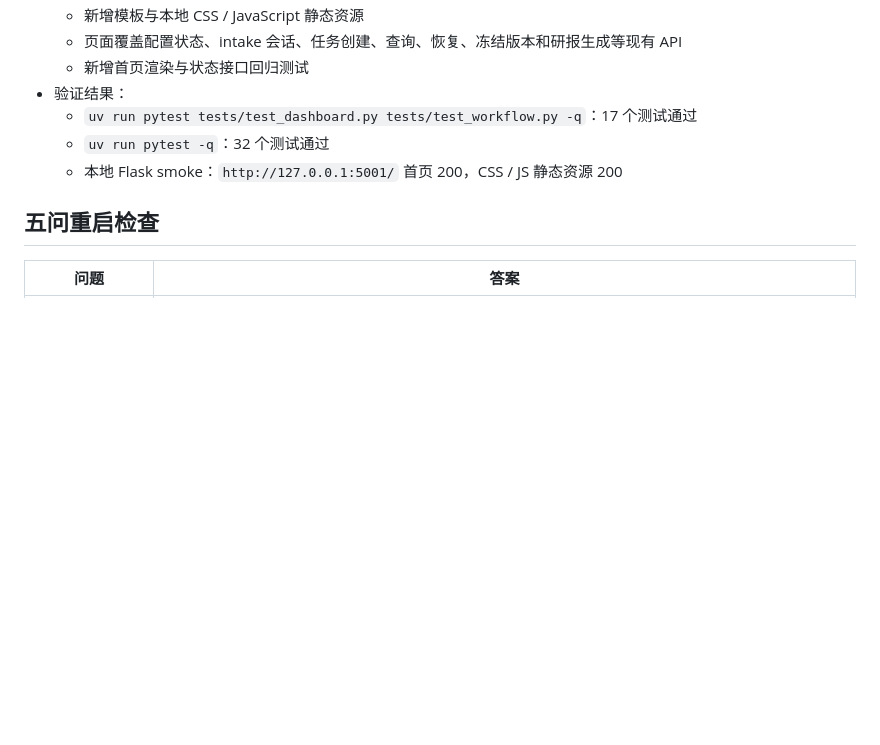
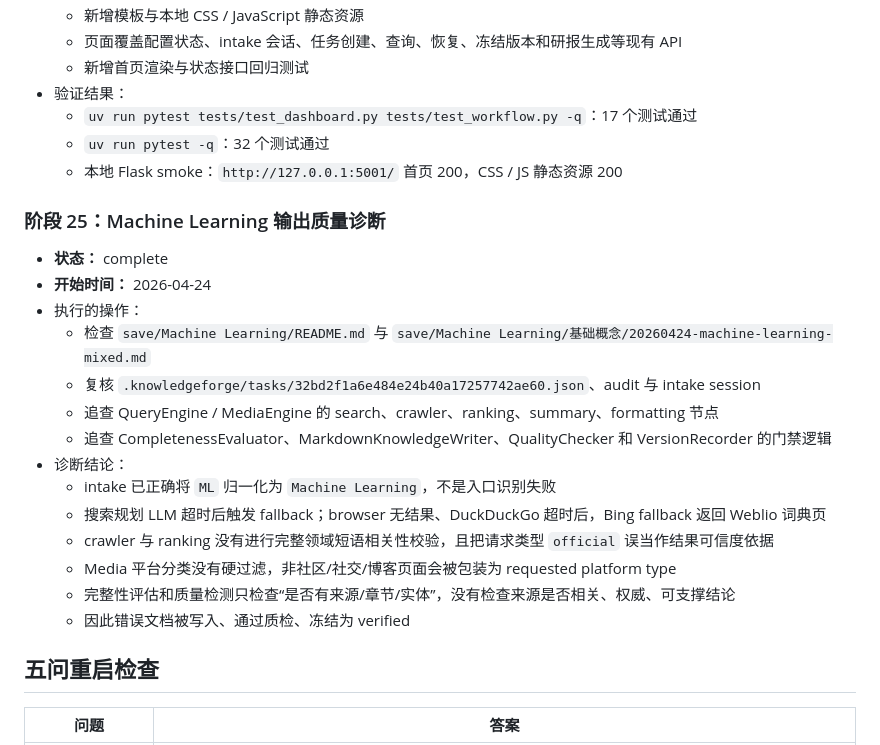
Before and after one commit to crabin/knowledgeforge, a Markdown page: progress.md, the part around the change. GitHub-like rendering; blank space fills up the shorter version.

```diff
--- a/progress.md
+++ b/progress.md
@@ -607,6 +607,22 @@
   - `uv run pytest -q`：32 个测试通过
   - 本地 Flask smoke：`http://127.0.0.1:5001/` 首页 200，CSS / JS 静态资源 200
 
+### 阶段 25：Machine Learning 输出质量诊断
+- **状态：** complete
+- **开始时间：** 2026-04-24
+- 执行的操作：
+  - 检查 `save/Machine Learning/README.md` 与 `save/Machine Learning/基础概念/20260424-machine-learning-mixed.md`
+  - 复核 `.knowledgeforge/tasks/32bd2f1a6e484e24b40a17257742ae60.json`、audit 与 intake session
+  - 追查 QueryEngine / MediaEngine 的 search、crawler、ranking、summary、formatting 节点
+  - 追查 CompletenessEvaluator、MarkdownKnowledgeWriter、QualityChecker 和 VersionRecorder 的门禁逻辑
+- 诊断结论：
+  - intake 已正确将 `ML` 归一化为 `Machine Learning`，不是入口识别失败
+  - 搜索规划 LLM 超时后触发 fallback；browser 无结果、DuckDuckGo 超时后，Bing fallback 返回 Weblio 词典页
+  - crawler 与 ranking 没有进行完整领域短语相关性校验，且把请求类型 `official` 误当作结果可信度依据
+  - Media 平台分类没有硬过滤，非社区/社交/博客页面会被包装为 requested platform type
+  - 完整性评估和质量检测只检查“是否有来源/章节/实体”，没有检查来源是否相关、权威、可支撑结论
+  - 因此错误文档被写入、通过质检、冻结为 verified
+
 ## 五问重启检查
 | 问题 | 答案 |
 |------|------|
```
Also changed, not shown: findings.md (+10 -0 lines).
